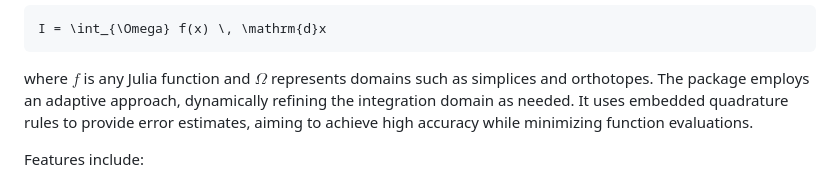
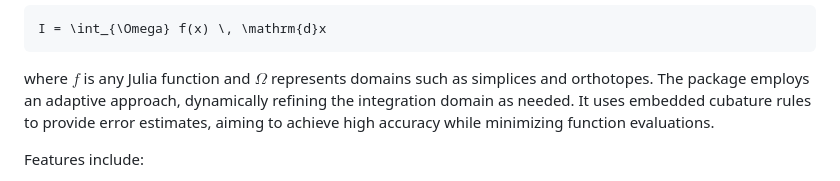
Before and after one commit to zmoitier/HAdaptiveIntegration.jl, a Markdown page: README.md, the part around the change. GitHub-like rendering.

Commit message:
change quadrature to cubature

```diff
--- a/README.md
+++ b/README.md
@@ -17,7 +17,7 @@ I = \int_{\Omega} f(x) \, \mathrm{d}x
 
 where $f$ is any Julia function and $\Omega$ represents domains such as simplices and
 orthotopes. The package employs an adaptive approach, dynamically refining the integration
-domain as needed. It uses embedded quadrature rules to provide error estimates, aiming to
+domain as needed. It uses embedded cubature rules to provide error estimates, aiming to
 achieve high accuracy while minimizing function evaluations.
 
 Features include:
```
Also changed, not shown: docs/src/advanced.md (+1 -1 lines).
